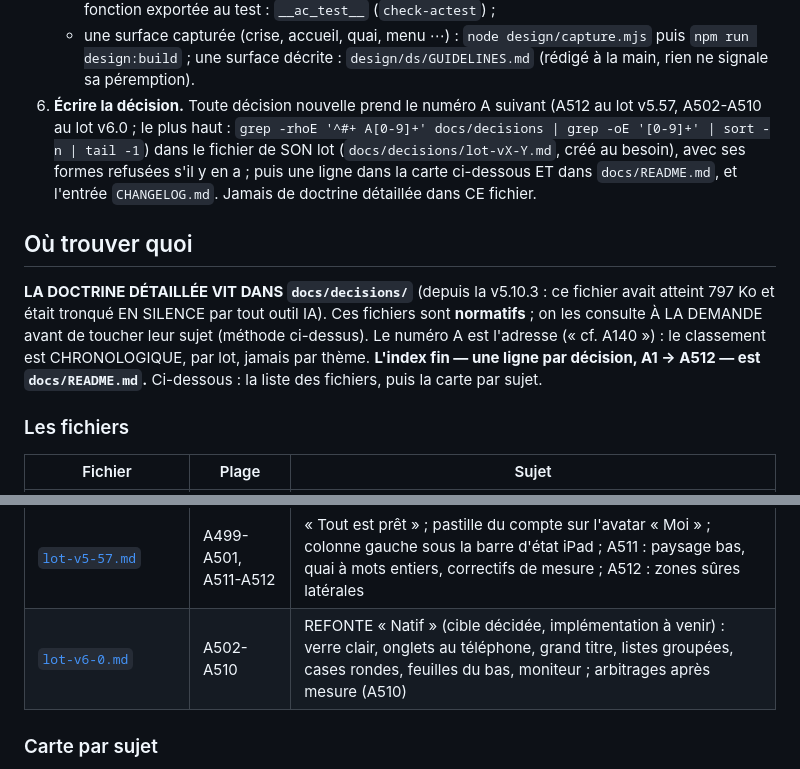
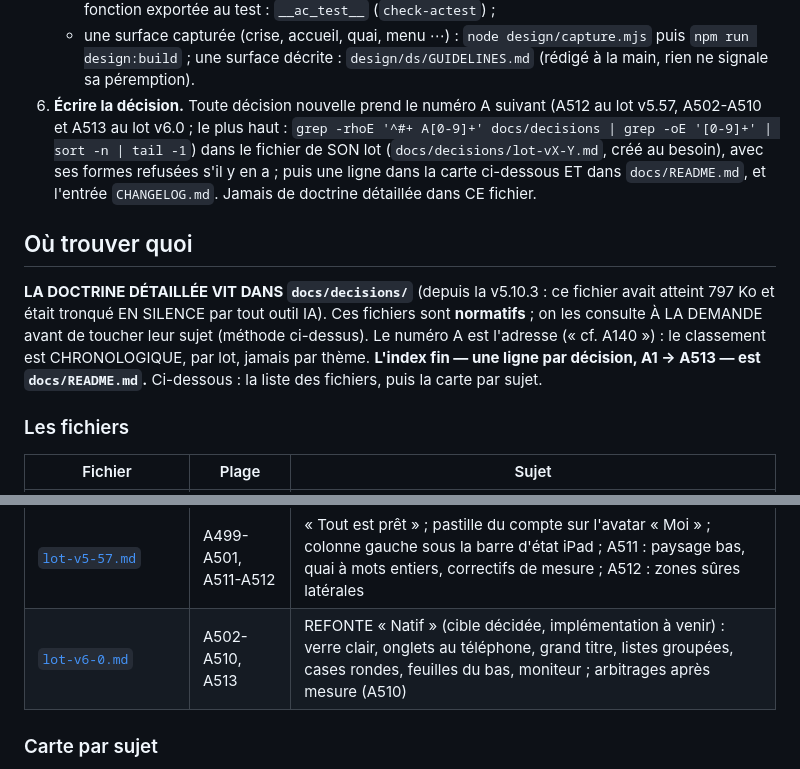
Before and after one commit to vgasque/aides-cognitives-checklist, a Markdown page: AGENTS.md, 2 parts joined by grey strips. Drawn GitHub-style.

```diff
--- a/AGENTS.md
+++ b/AGENTS.md
@@ -192,7 +192,7 @@ non négociable :
    - une surface capturée (crise, accueil, quai, menu ⋯) : `node design/capture.mjs` puis
      `npm run design:build` ; une surface décrite : `design/ds/GUIDELINES.md` (rédigé à la main,
      rien ne signale sa péremption).
-6. **Écrire la décision.** Toute décision nouvelle prend le numéro A suivant (A512 au lot v5.57, A502-A510 au lot v6.0 ;
+6. **Écrire la décision.** Toute décision nouvelle prend le numéro A suivant (A512 au lot v5.57, A502-A510 et A513 au lot v6.0 ;
    le plus haut : `grep -rhoE '^#+ A[0-9]+' docs/decisions | grep -oE '[0-9]+' | sort -n | tail -1`)
    dans le fichier de SON lot (`docs/decisions/lot-vX-Y.md`, créé au besoin), avec ses
    formes refusées s'il y en a ; puis une ligne dans la carte ci-dessous ET dans
@@ -204,7 +204,7 @@ non négociable :
 atteint 797 Ko et était tronqué EN SILENCE par tout outil IA). Ces fichiers sont **normatifs** ;
 on les consulte À LA DEMANDE avant de toucher leur sujet (méthode ci-dessus). Le numéro A est
 l'adresse (« cf. A140 ») : le classement est CHRONOLOGIQUE, par lot, jamais par thème.
-**L'index fin — une ligne par décision, A1 → A512 — est `docs/README.md`.** Ci-dessous : la liste
+**L'index fin — une ligne par décision, A1 → A513 — est `docs/README.md`.** Ci-dessous : la liste
 des fichiers, puis la carte par sujet.
 
 ### Les fichiers
@@ -252,7 +252,7 @@ des fichiers, puis la carte par sujet.
 | [`lot-v5-55.md`](docs/decisions/lot-v5-55.md) | A494-A495 | Administration devient une page à sections |
 | [`lot-v5-56.md`](docs/decisions/lot-v5-56.md) | A496-A498 | La collection se choisit à la création ; le voile d'une feuille absorbe le tap ; tête du menu des catégories |
 | [`lot-v5-57.md`](docs/decisions/lot-v5-57.md) | A499-A501, A511-A512 | « Tout est prêt » ; pastille du compte sur l'avatar « Moi » ; colonne gauche sous la barre d'état iPad ; A511 : paysage bas, quai à mots entiers, correctifs de mesure ; A512 : zones sûres latérales |
-| [`lot-v6-0.md`](docs/decisions/lot-v6-0.md) | A502-A510 | REFONTE « Natif » (cible décidée, implémentation à venir) : verre clair, onglets au téléphone, grand titre, listes groupées, cases rondes, feuilles du bas, moniteur ; arbitrages après mesure (A510) |
+| [`lot-v6-0.md`](docs/decisions/lot-v6-0.md) | A502-A510, A513 | REFONTE « Natif » (cible décidée, implémentation à venir) : verre clair, onglets au téléphone, grand titre, listes groupées, cases rondes, feuilles du bas, moniteur ; arbitrages après mesure (A510) |
 
 ### Carte par sujet
 
```
Also changed, not shown: docs/README.md (+4 -3 lines), docs/decisions/lot-v6-0.md (+18 -0 lines).
